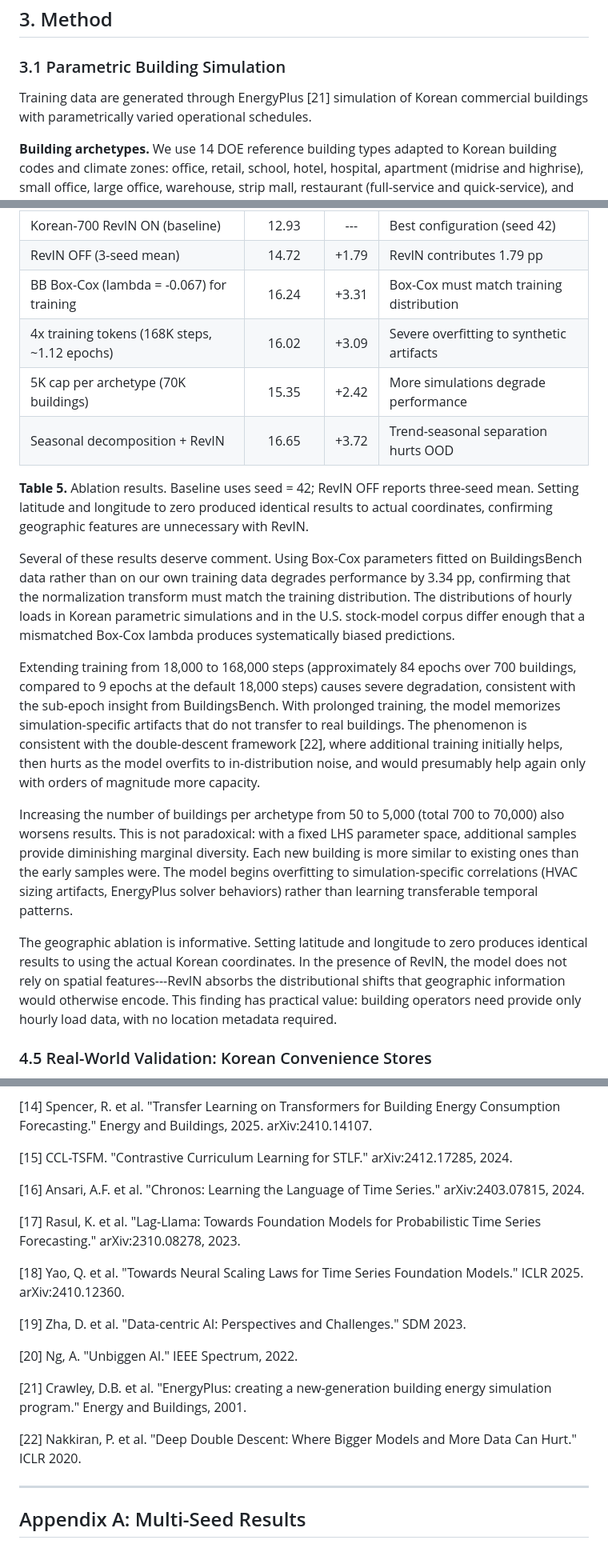
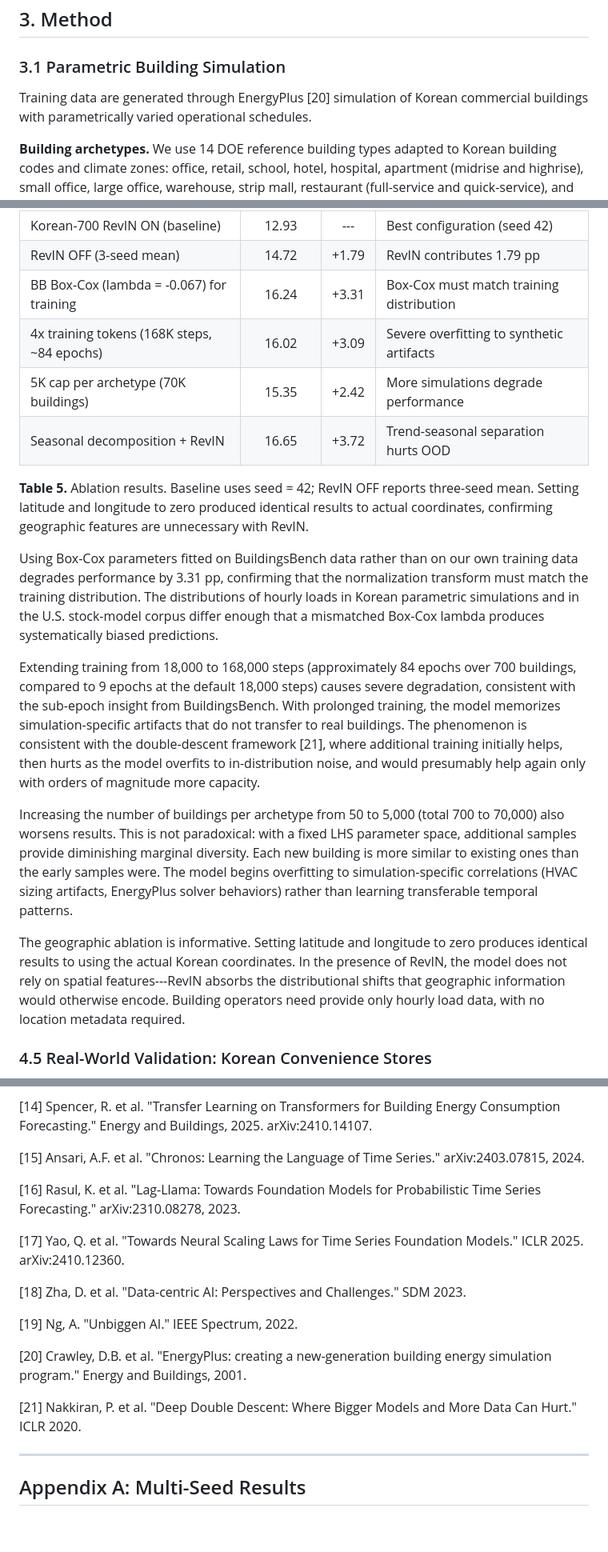
Before and after one commit to jukkim/korean-buildingsbench, a Markdown page: docs/paper_final.md, 3 parts joined by grey strips. Shown at 80% size. Rendered like a GitHub page; blank space fills up the shorter version.

```diff
--- a/docs/paper_final.md
+++ b/docs/paper_final.md
@@ -60,7 +60,7 @@ RevIN [7] complements this approach from the normalization side. By subtracting
 
 ### 3.1 Parametric Building Simulation
 
-Training data are generated through EnergyPlus [21] simulation of Korean commercial buildings with parametrically varied operational schedules.
+Training data are generated through EnergyPlus [20] simulation of Korean commercial buildings with parametrically varied operational schedules.
 
 **Building archetypes.** We use 14 DOE reference building types adapted to Korean building codes and climate zones: office, retail, school, hotel, hospital, apartment (midrise and highrise), small office, large office, warehouse, strip mall, restaurant (full-service and quick-service), and university. Each archetype begins from a DOE reference model with Korean-code-compliant envelope thermal properties, HVAC system sizing, and internal load densities.
 
@@ -190,19 +190,19 @@ Table 5 summarizes ablation experiments. Each row modifies one aspect of the bes
 | Korean-700 RevIN ON (baseline) | 12.93 | --- | Best configuration (seed 42) |
 | RevIN OFF (3-seed mean) | 14.72 | +1.79 | RevIN contributes 1.79 pp |
 | BB Box-Cox (lambda = -0.067) for training | 16.24 | +3.31 | Box-Cox must match training distribution |
-| 4x training tokens (168K steps, ~1.12 epochs) | 16.02 | +3.09 | Severe overfitting to synthetic artifacts |
+| 4x training tokens (168K steps, ~84 epochs) | 16.02 | +3.09 | Severe overfitting to synthetic artifacts |
 | 5K cap per archetype (70K buildings) | 15.35 | +2.42 | More simulations degrade performance |
 | Seasonal decomposition + RevIN | 16.65 | +3.72 | Trend-seasonal separation hurts OOD |
 
 **Table 5.** Ablation results. Baseline uses seed = 42; RevIN OFF reports three-seed mean. Setting latitude and longitude to zero produced identical results to actual coordinates, confirming geographic features are unnecessary with RevIN.
 
-Several of these results deserve comment. Using Box-Cox parameters fitted on BuildingsBench data rather than on our own training data degrades performance by 3.34 pp, confirming that the normalization transform must match the training distribution. The distributions of hourly loads in Korean parametric simulations and in the U.S. stock-model corpus differ enough that a mismatched Box-Cox lambda produces systematically biased predictions.
+Using Box-Cox parameters fitted on BuildingsBench data rather than on our own training data degrades performance by 3.31 pp, confirming that the normalization transform must match the training distribution. The distributions of hourly loads in Korean parametric simulations and in the U.S. stock-model corpus differ enough that a mismatched Box-Cox lambda produces systematically biased predictions.
 
-Extending training from 18,000 to 168,000 steps (approximately 84 epochs over 700 buildings, compared to 9 epochs at the default 18,000 steps) causes severe degradation, consistent with the sub-epoch insight from BuildingsBench. With prolonged training, the model memorizes simulation-specific artifacts that do not transfer to real buildings. The phenomenon is consistent with the double-descent framework [22], where additional training initially helps, then hurts as the model overfits to in-distribution noise, and would presumably help again only with orders of magnitude more capacity.
+Extending training from 18,000 to 168,000 steps (approximately 84 epochs over 700 buildings, compared to 9 epochs at the default 18,000 steps) causes severe degradation, consistent with the sub-epoch insight from BuildingsBench. With prolonged training, the model memorizes simulation-specific artifacts that do not transfer to real buildings. The phenomenon is consistent with the double-descent framework [21], where additional training initially helps, then hurts as the model overfits to in-distribution noise, and would presumably help again only with orders of magnitude more capacity.
 
 Increasing the number of buildings per archetype from 50 to 5,000 (total 700 to 70,000) also worsens results. This is not paradoxical: with a fixed LHS parameter space, additional samples provide diminishing marginal diversity. Each new building is more similar to existing ones than the early samples were. The model begins overfitting to simulation-specific correlations (HVAC sizing artifacts, EnergyPlus solver behaviors) rather than learning transferable temporal patterns.
 
-The geographic ablation is informative. Setting latitude and longitude to zero produces identical results to using the actual Korean coordinates. In the presence of RevIN, the model does not rely on spatial features---RevIN absorbs the distributional shifts that geographic information would otherwise encode. This finding has practical value: building operators need provide only hourly load data, with no location metadata required.
+The geographic ablation is informative. Setting latitude and longitude to zero produces identical results to using the actual Korean coordinates. In the presence of RevIN, the model does not rely on spatial features---RevIN absorbs the distributional shifts that geographic information would otherwise encode. Building operators need provide only hourly load data, with no location metadata required.
 
 ### 4.5 Real-World Validation: Korean Convenience Stores
 
@@ -353,21 +351,19 @@ The author declares no known competing financial interests or personal relations
 
 [14] Spencer, R. et al. "Transfer Learning on Transformers for Building Energy Consumption Forecasting." Energy and Buildings, 2025. arXiv:2410.14107.
 
-[15] CCL-TSFM. "Contrastive Curriculum Learning for STLF." arXiv:2412.17285, 2024.
+[15] Ansari, A.F. et al. "Chronos: Learning the Language of Time Series." arXiv:2403.07815, 2024.
 
-[16] Ansari, A.F. et al. "Chronos: Learning the Language of Time Series." arXiv:2403.07815, 2024.
+[16] Rasul, K. et al. "Lag-Llama: Towards Foundation Models for Probabilistic Time Series Forecasting." arXiv:2310.08278, 2023.
 
-[17] Rasul, K. et al. "Lag-Llama: Towards Foundation Models for Probabilistic Time Series Forecasting." arXiv:2310.08278, 2023.
+[17] Yao, Q. et al. "Towards Neural Scaling Laws for Time Series Foundation Models." ICLR 2025. arXiv:2410.12360.
 
-[18] Yao, Q. et al. "Towards Neural Scaling Laws for Time Series Foundation Models." ICLR 2025. arXiv:2410.12360.
+[18] Zha, D. et al. "Data-centric AI: Perspectives and Challenges." SDM 2023.
 
-[19] Zha, D. et al. "Data-centric AI: Perspectives and Challenges." SDM 2023.
+[19] Ng, A. "Unbiggen AI." IEEE Spectrum, 2022.
 
-[20] Ng, A. "Unbiggen AI." IEEE Spectrum, 2022.
+[20] Crawley, D.B. et al. "EnergyPlus: creating a new-generation building energy simulation program." Energy and Buildings, 2001.
 
-[21] Crawley, D.B. et al. "EnergyPlus: creating a new-generation building energy simulation program." Energy and Buildings, 2001.
-
-[22] Nakkiran, P. et al. "Deep Double Descent: Where Bigger Models and More Data Can Hurt." ICLR 2020.
+[21] Nakkiran, P. et al. "Deep Double Descent: Where Bigger Models and More Data Can Hurt." ICLR 2020.
 
 ---
 
```
Also changed, not shown: other parts of docs/paper_final.md (+15 -17 lines).
